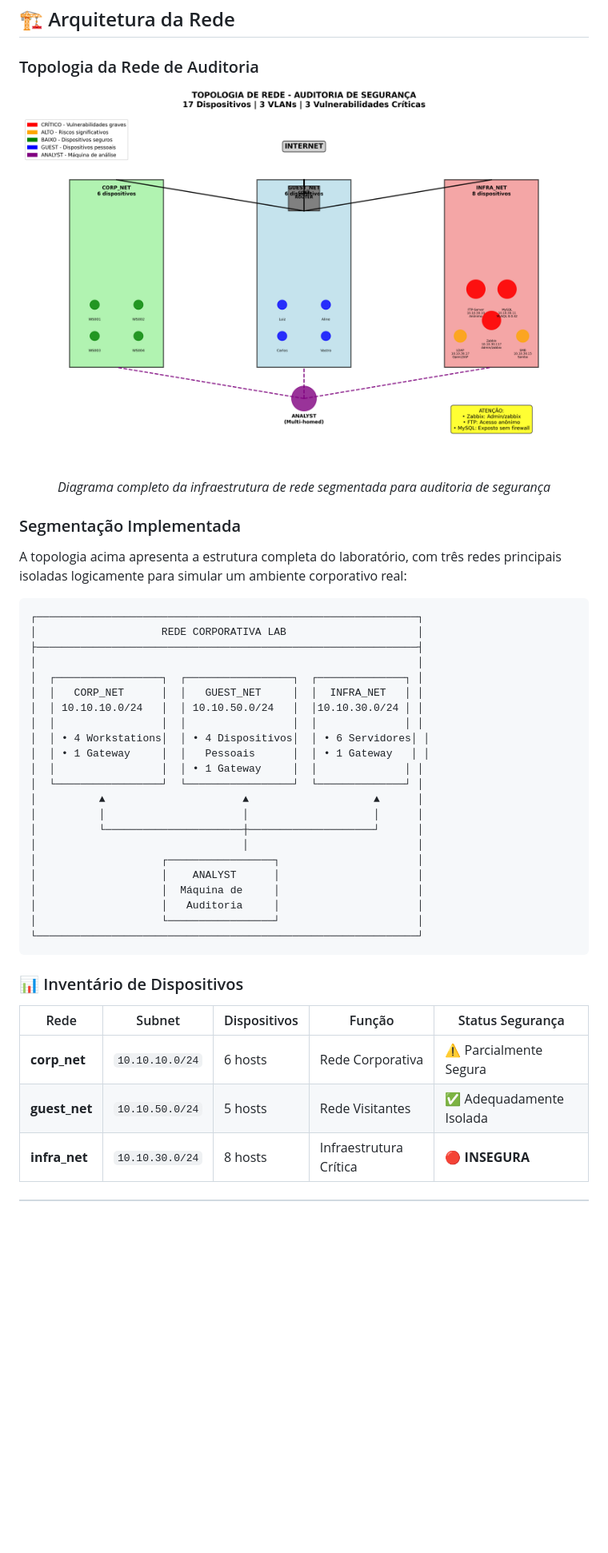
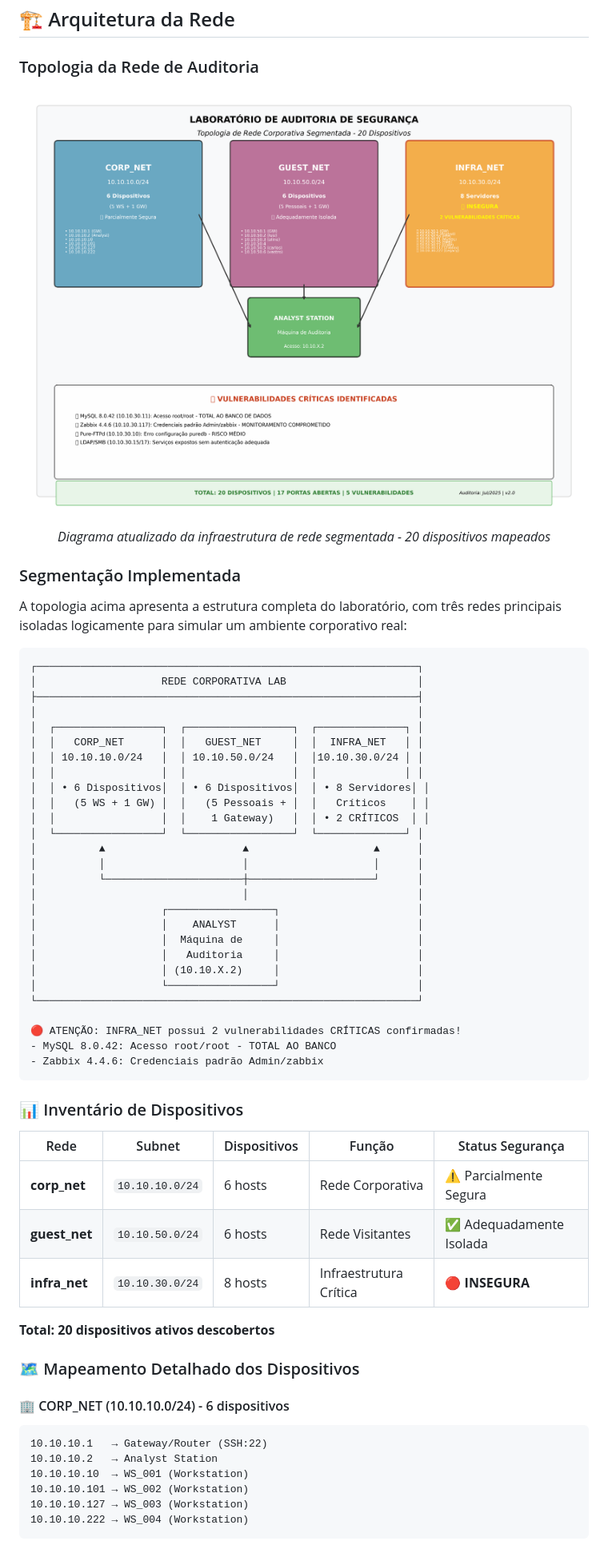
Before and after one commit to SamiraCavalcanti/Projeto1-Cyber, a Markdown page: README.md, the part around the change printed below. Shown: that part at 80% size. Drawn GitHub-style; pictures changed too: topologia_rede_auditoria.png; blank space fills up the shorter version.

````diff
--- a/README.md
+++ b/README.md
@@ -54,7 +54,7 @@ Este laboratório simula uma **rede corporativa real** com múltiplos segmentos
 
 ![Topologia da Rede de Auditoria](topologia_rede_auditoria.png)
 
-*Diagrama completo da infraestrutura de rede segmentada para auditoria de segurança*
+*Diagrama atualizado da infraestrutura de rede segmentada - 20 dispositivos mapeados*
 
 </div>
 
@@ -71,9 +71,9 @@ A topologia acima apresenta a estrutura completa do laboratório, com três rede
 │  │   CORP_NET      │  │   GUEST_NET     │  │  INFRA_NET   │ │
 │  │ 10.10.10.0/24   │  │ 10.10.50.0/24   │  │10.10.30.0/24 │ │
 │  │                 │  │                 │  │              │ │
-│  │ • 4 Workstations│  │ • 4 Dispositivos│  │ • 6 Servidores│ │
-│  │ • 1 Gateway     │  │   Pessoais      │  │ • 1 Gateway   │ │
-│  │                 │  │ • 1 Gateway     │  │              │ │
+│  │ • 6 Dispositivos│  │ • 6 Dispositivos│  │ • 8 Servidores│ │
+│  │   (5 WS + 1 GW) │  │   (5 Pessoais + │  │   Críticos    │ │
+│  │                 │  │    1 Gateway)   │  │ • 2 CRÍTICOS  │ │
 │  └─────────────────┘  └─────────────────┘  └──────────────┘ │
 │          ▲                      ▲                    ▲      │
 │          │                      │                    │      │
@@ -83,8 +83,13 @@ A topologia acima apresenta a estrutura completa do laboratório, com três rede
 │                    │    ANALYST      │                      │
 │                    │  Máquina de     │                      │
 │                    │   Auditoria     │                      │
+│                    │ (10.10.X.2)     │                      │
 │                    └─────────────────┘                      │
 └─────────────────────────────────────────────────────────────┘
+
+🔴 ATENÇÃO: INFRA_NET possui 2 vulnerabilidades CRÍTICAS confirmadas!
+- MySQL 8.0.42: Acesso root/root - TOTAL AO BANCO
+- Zabbix 4.4.6: Credenciais padrão Admin/zabbix
 ```
 
 ### 📊 Inventário de Dispositivos
@@ -92,5 +97,20 @@ A topologia acima apresenta a estrutura completa do laboratório, com três rede
 | Rede | Subnet | Dispositivos | Função | Status Segurança |
 |------|--------|--------------|--------|------------------|
 | **corp_net** | `10.10.10.0/24` | 6 hosts | Rede Corporativa | ⚠️ Parcialmente Segura |
-| **guest_net** | `10.10.50.0/24` | 5 hosts | Rede Visitantes | ✅ Adequadamente Isolada |
+| **guest_net** | `10.10.50.0/24` | 6 hosts | Rede Visitantes | ✅ Adequadamente Isolada |
 | **infra_net** | `10.10.30.0/24` | 8 hosts | Infraestrutura Crítica | 🔴 **INSEGURA** |
+
+**Total: 20 dispositivos ativos descobertos**
+
+### 🗺️ Mapeamento Detalhado dos Dispositivos
+
+#### 🏢 CORP_NET (10.10.10.0/24) - 6 dispositivos
+```
+10.10.10.1   → Gateway/Router (SSH:22)
+10.10.10.2   → Analyst Station
+10.10.10.10  → WS_001 (Workstation)
+10.10.10.101 → WS_002 (Workstation)
+10.10.10.127 → WS_003 (Workstation)
+10.10.10.222 → WS_004 (Workstation)
+```
+
````
Also changed, not shown: other parts of README.md (+46 -19 lines), 2 other files.
